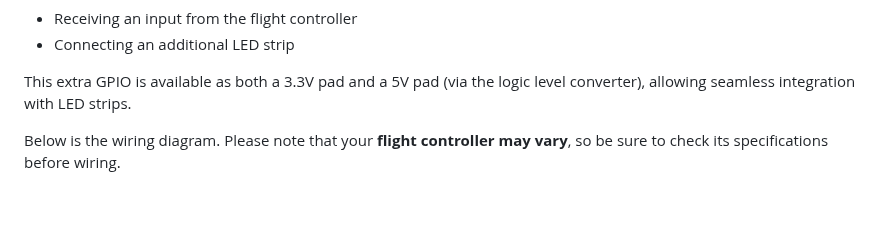
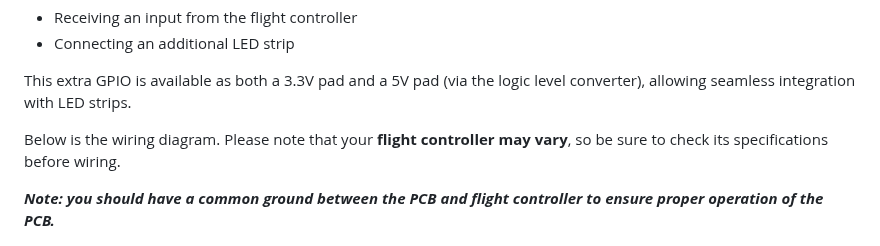
Before and after one commit to Torie3/WLED-Usermod-SPEC7led, a Markdown page: readme.md, the part around the change. GitHub-like rendering; blank space fills up the shorter version.

```diff
--- a/readme.md
+++ b/readme.md
@@ -119,6 +119,8 @@ This extra GPIO is available as both a 3.3V pad and a 5V pad (via the logic leve
 
 Below is the wiring diagram. Please note that your **flight controller may vary**, so be sure to check its specifications before wiring.
 
+***Note: you should have a common ground between the PCB and flight controller to ensure proper operation of the PCB.***
+
 <img src="/images/wiring_diagram_pcb.png" width="75%">
 
 ### ESP Setup
```
